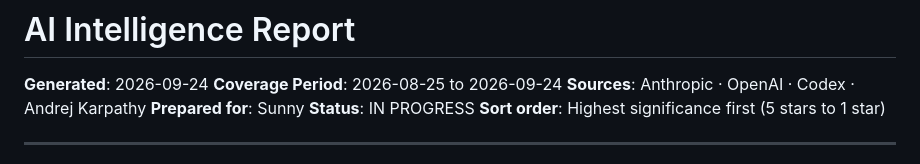
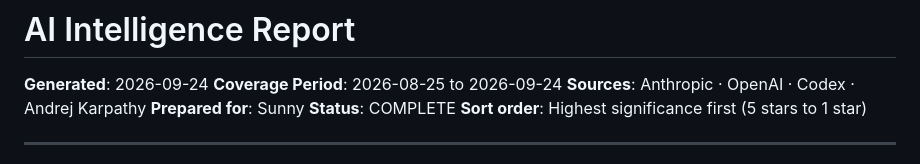
Before and after one commit to Sunnylittlehand/ClaudeCode, a Markdown page: anthropic-research/sessions-2026-09-24.md, the part around the change. Rendered like a GitHub page.

Commit message:
Mark report 2026-09-24 as COMPLETE
Co-Authored-By: Claude Sonnet 4.6 <noreply@anthropic.com>
Claude-Session: https://claude.ai/code/session_01FWb7VcPCrLgggxFXU9ruoi

```diff
--- a/anthropic-research/sessions-2026-09-24.md
+++ b/anthropic-research/sessions-2026-09-24.md
@@ -3,7 +3,7 @@
 **Coverage Period**: 2026-08-25 to 2026-09-24
 **Sources**: Anthropic · OpenAI · Codex · Andrej Karpathy
 **Prepared for**: Sunny
-**Status**: IN PROGRESS
+**Status**: COMPLETE
 **Sort order**: Highest significance first (5 stars to 1 star)
 
 ---
```
